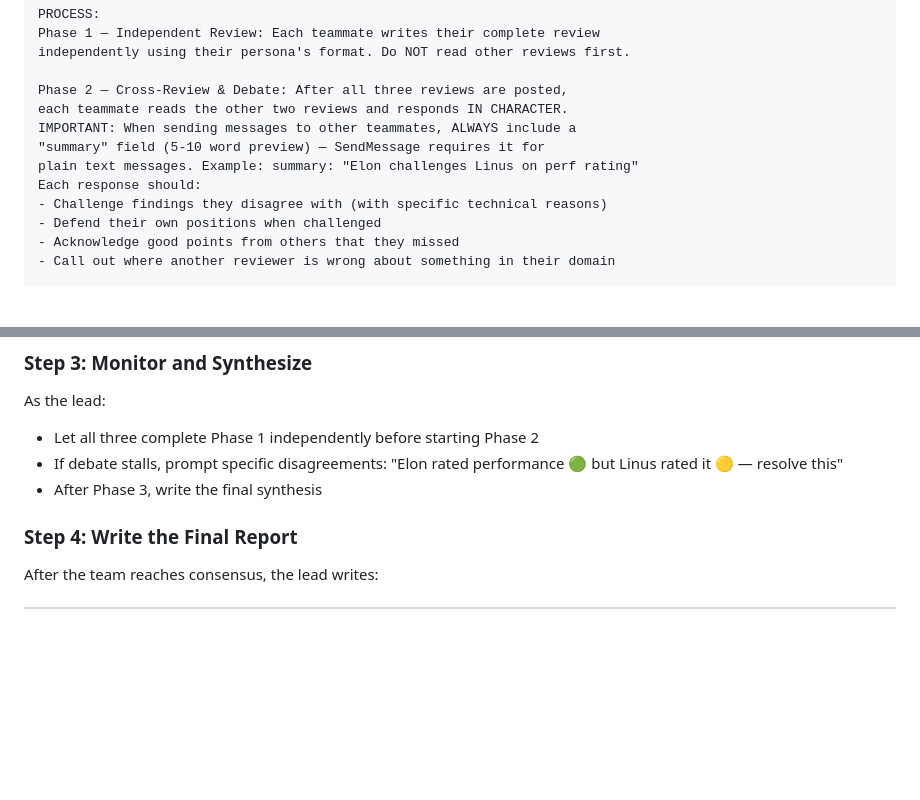
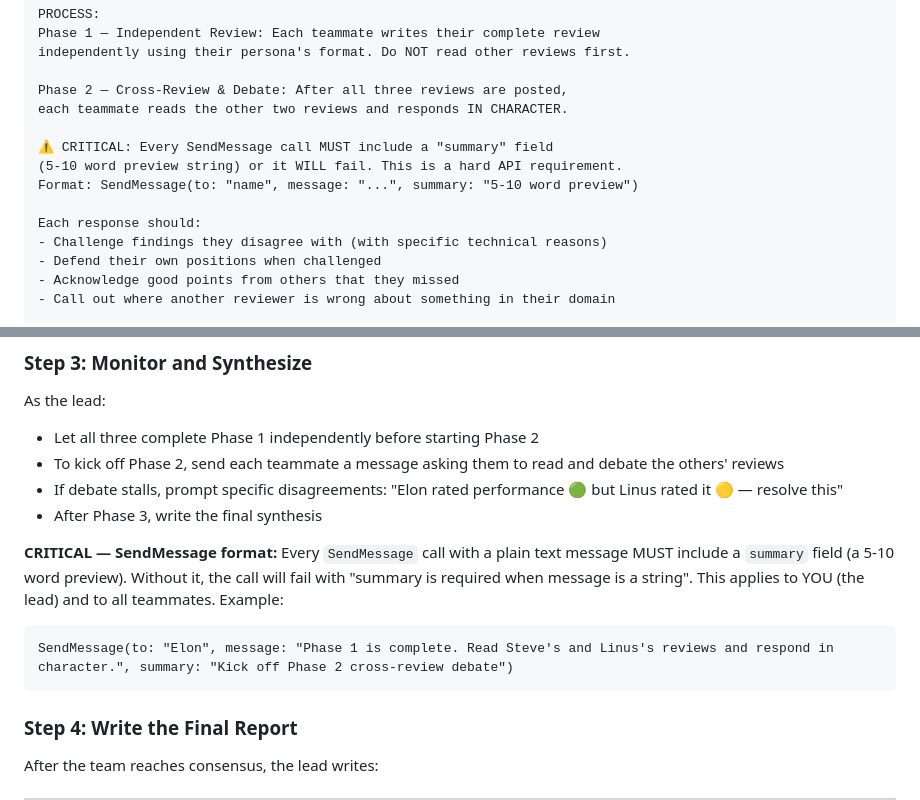
Before and after one commit to Atypical-Consulting/claude-legends-review, a Markdown page: skills/legends-review/SKILL.md, 2 parts joined by grey strips. Rendered like a GitHub page; blank space fills up the shorter version.

Commit message:
fix: add SendMessage summary requirement for lead agent in Phase 2
The lead agent was failing with "summary is required" when sending
messages to teammates to kick off debate. Previous fix only covered
teammates' instructions — this adds the requirement to the lead's
own Step 3 instructions with a concrete example.

Co-Authored-By: Claude Opus 4.6 (1M context) <noreply@anthropic.com>

````diff
--- a/skills/legends-review/SKILL.md
+++ b/skills/legends-review/SKILL.md
@@ -109,9 +109,11 @@ independently using their persona's format. Do NOT read other reviews first.
 
 Phase 2 — Cross-Review & Debate: After all three reviews are posted,
 each teammate reads the other two reviews and responds IN CHARACTER.
-IMPORTANT: When sending messages to other teammates, ALWAYS include a
-"summary" field (5-10 word preview) — SendMessage requires it for
-plain text messages. Example: summary: "Elon challenges Linus on perf rating"
+
+⚠️ CRITICAL: Every SendMessage call MUST include a "summary" field
+(5-10 word preview string) or it WILL fail. This is a hard API requirement.
+Format: SendMessage(to: "name", message: "...", summary: "5-10 word preview")
+
 Each response should:
 - Challenge findings they disagree with (with specific technical reasons)
 - Defend their own positions when challenged
@@ -131,8 +133,18 @@ not polite agreement. They should challenge each other hard but fairly.
 
 As the lead:
 - Let all three complete Phase 1 independently before starting Phase 2
+- To kick off Phase 2, send each teammate a message asking them to read and debate the others' reviews
 - If debate stalls, prompt specific disagreements: "Elon rated performance 🟢 but Linus rated it 🟡 — resolve this"
 - After Phase 3, write the final synthesis
+
+**CRITICAL — SendMessage format:** Every `SendMessage` call with a plain text message
+MUST include a `summary` field (a 5-10 word preview). Without it, the call will fail
+with "summary is required when message is a string". This applies to YOU (the lead)
+and to all teammates. Example:
+
+```
+SendMessage(to: "Elon", message: "Phase 1 is complete. Read Steve's and Linus's reviews and respond in character.", summary: "Kick off Phase 2 cross-review debate")
+```
 
 ### Step 4: Write the Final Report
 
````
